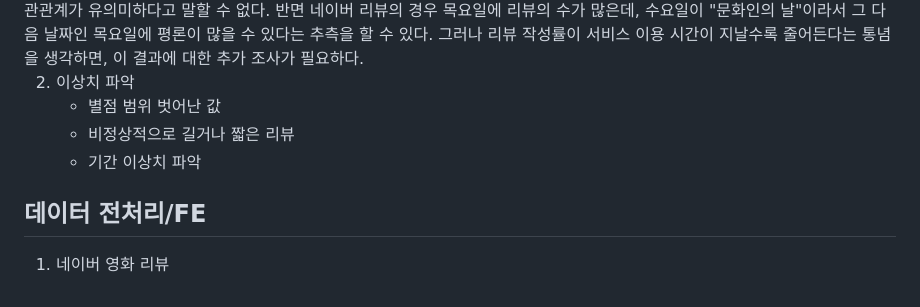
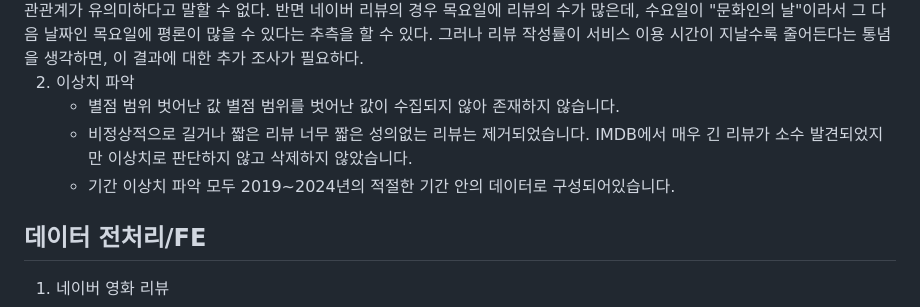
Before and after one commit to wognsths/YBIGTA_newbie_team_project, a Markdown page: README.md, the part around the change. GitHub-like rendering.

```diff
--- a/README.md
+++ b/README.md
@@ -73,11 +73,14 @@
 <img src="review_analysis/plots/요일%20별%20리뷰%20수%20비교.png" width="600">
 IMDb의 경우 요일과 리뷰 개수와의 상관관계가 유의미하다고 말할 수 없다. 반면 네이버 리뷰의 경우 목요일에 리뷰의 수가 많은데, 수요일이 "문화인의 날"이라서 그 다음 날짜인 목요일에 평론이 많을 수 있다는 추측을 할 수 있다. 그러나 리뷰 작성률이 서비스 이용 시간이 지날수록 줄어든다는 통념을 생각하면, 이 결과에 대한 추가 조사가 필요하다.
 
+
 2. 이상치 파악
    - 별점 범위 벗어난 값
+     별점 범위를 벗어난 값이 수집되지 않아 존재하지 않습니다.
    - 비정상적으로 길거나 짧은 리뷰
+     너무 짧은 성의없는 리뷰는 제거되었습니다. IMDB에서 매우 긴 리뷰가 소수 발견되었지만 이상치로 판단하지 않고 삭제하지 않았습니다.
    - 기간 이상치 파악
-
+     모두 2019~2024년의 적절한 기간 안의 데이터로 구성되어있습니다.
 
 ## 데이터 전처리/FE
 
```
